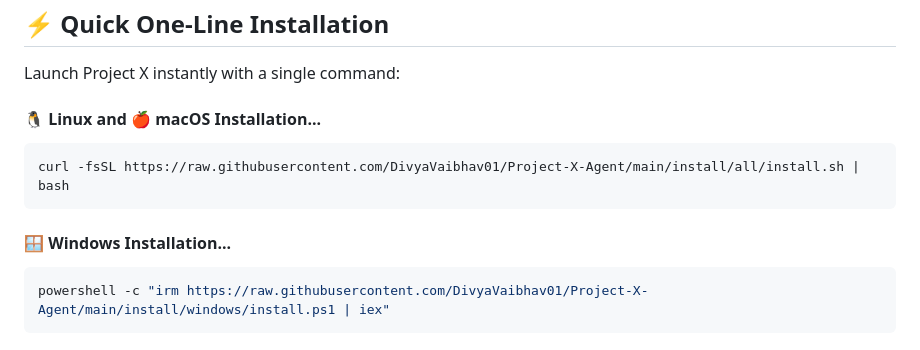
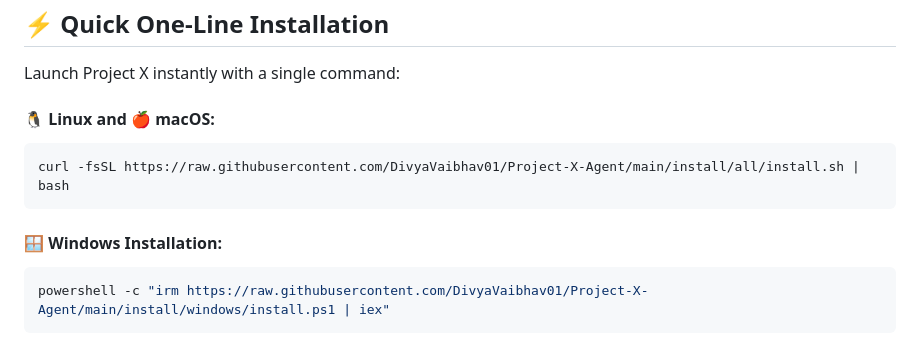
Before and after one commit to DivyaVaibhav01/Project-X-Agent, a Markdown page: readme.md, the part around the change. Rendered like a GitHub page.

````diff
--- a/readme.md
+++ b/readme.md
@@ -12,11 +12,11 @@
 
 Launch Project X instantly with a single command:
 
-#### 🐧 Linux and 🍎 macOS Installation...
+#### 🐧 Linux and 🍎 macOS:
 ```bash
 curl -fsSL https://raw.githubusercontent.com/DivyaVaibhav01/Project-X-Agent/main/install/all/install.sh | bash
 ```
-#### 🪟 Windows Installation...
+#### 🪟 Windows Installation:
 ```powershell
 powershell -c "irm https://raw.githubusercontent.com/DivyaVaibhav01/Project-X-Agent/main/install/windows/install.ps1 | iex"
 ```
````
